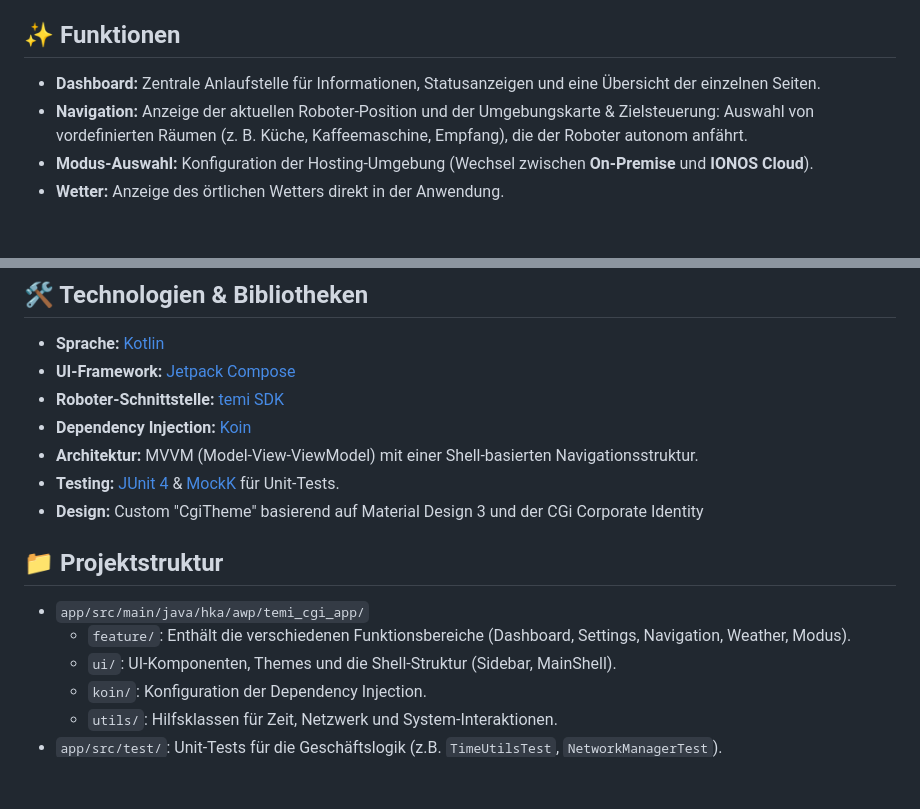
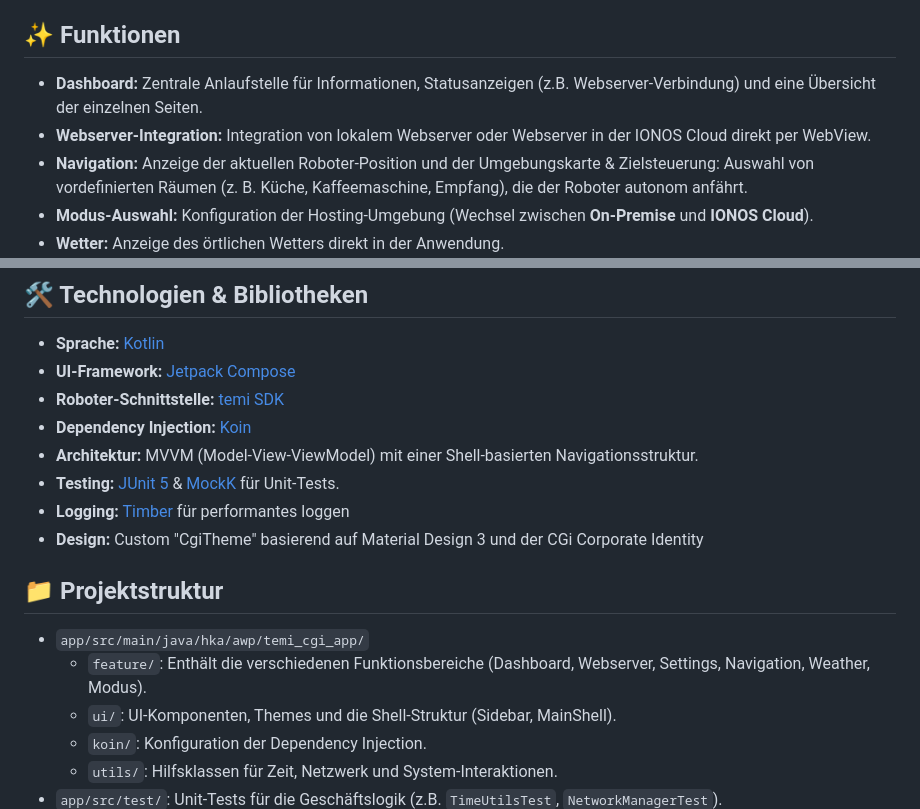
Before and after one commit to Grag-House/AWP-CGI-SS26, a Markdown page: README.md, 2 parts joined by grey strips. Drawn GitHub-style; blank space fills up the shorter version.

Commit message:
docs: update README with webserver integration and logging details

```diff
--- a/README.md
+++ b/README.md
@@ -12,7 +12,10 @@ Roboter-Funktionen.
 
 ## ✨ Funktionen
 
-- **Dashboard:** Zentrale Anlaufstelle für Informationen, Statusanzeigen und eine Übersicht der einzelnen Seiten.
+- **Dashboard:** Zentrale Anlaufstelle für Informationen, Statusanzeigen (z.B. Webserver-Verbindung)
+  und eine Übersicht der einzelnen Seiten.
+- **Webserver-Integration:** Integration von lokalem Webserver oder Webserver in der IONOS Cloud
+  direkt per WebView.
 - **Navigation:** Anzeige der aktuellen Roboter-Position und der Umgebungskarte & Zielsteuerung: Auswahl von vordefinierten Räumen (z. B. Küche, Kaffeemaschine, Empfang), die der Roboter autonom anfährt.
 - **Modus-Auswahl:** Konfiguration der Hosting-Umgebung (Wechsel zwischen **On-Premise** und **IONOS Cloud**).
 - **Wetter:** Anzeige des örtlichen Wetters direkt in der Anwendung.
@@ -28,13 +31,15 @@ Roboter-Funktionen.
 - **Roboter-Schnittstelle:** [temi SDK](https://github.com/robotemi/sdk)
 - **Dependency Injection:** [Koin](https://insert-koin.io/)
 - **Architektur:** MVVM (Model-View-ViewModel) mit einer Shell-basierten Navigationsstruktur.
-- **Testing:** [JUnit 4](https://junit.org/junit4/) & [MockK](https://mockk.io/) für Unit-Tests.
+- **Testing:** [JUnit 5](https://junit.org/) & [MockK](https://mockk.io/) für Unit-Tests.
+- **Logging:** [Timber](https://github.com/JakeWharton/timber) für performantes loggen
 - **Design:** Custom "CgiTheme" basierend auf Material Design 3 und der CGi Corporate Identity
 
 ## 📁 Projektstruktur
 
 - `app/src/main/java/hka/awp/temi_cgi_app/`
-    - `feature/`: Enthält die verschiedenen Funktionsbereiche (Dashboard, Settings, Navigation,
+    - `feature/`: Enthält die verschiedenen Funktionsbereiche (Dashboard, Webserver, Settings,
+      Navigation,
       Weather, Modus).
     - `ui/`: UI-Komponenten, Themes und die Shell-Struktur (Sidebar, MainShell).
     - `koin/`: Konfiguration der Dependency Injection.
```
